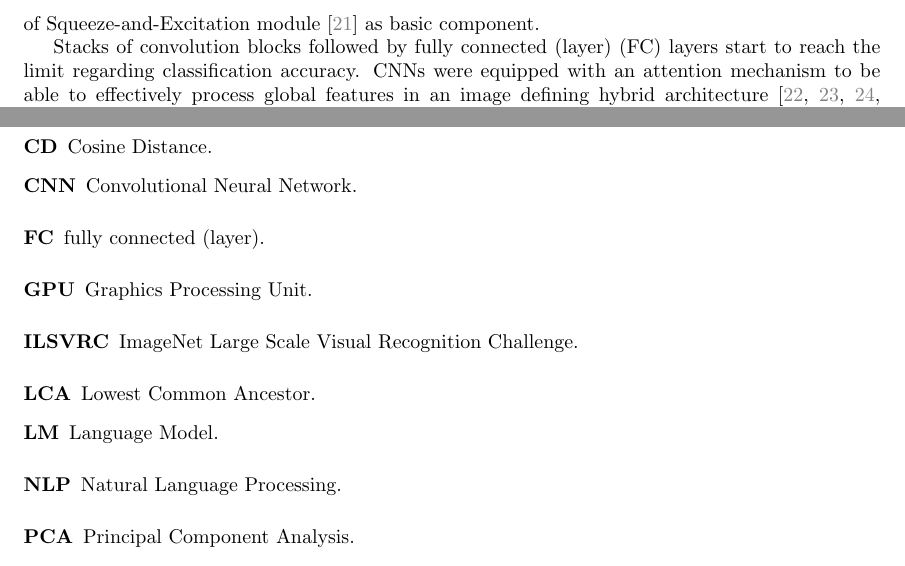
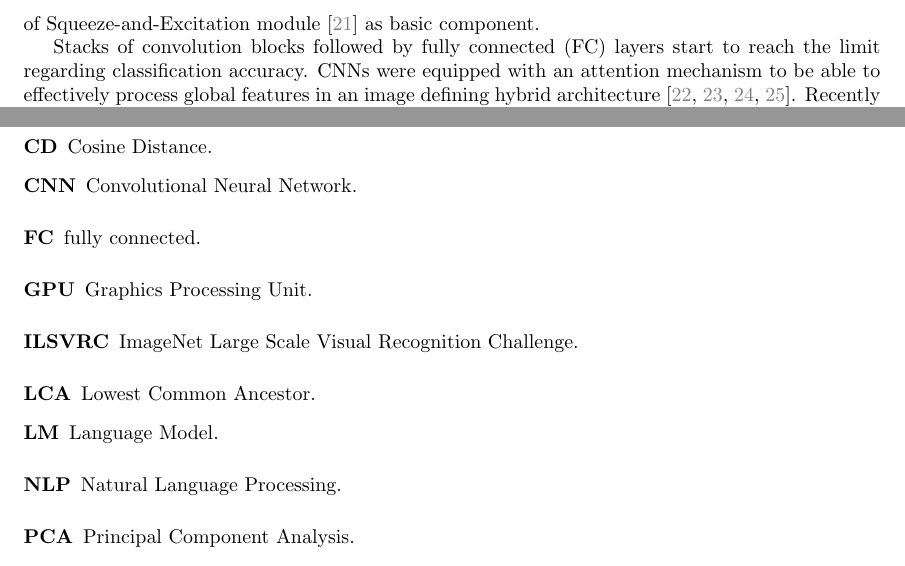
Before and after one commit to S1M0N38/master-thesis, a LaTeX thesis (thesis/main.tex, which reads thesis/glossary.tex): two parts of pages 9 and 33 of 38, joined at a grey line, cut so that both start at the same text. Compiled offline with pdfLaTeX; a LaTeX package or settings file that is missing is left out.

Commit message:
Fix glossary term

```diff
--- a/thesis/glossary.tex
+++ b/thesis/glossary.tex
@@ -174,4 +174,4 @@
 \newacronym{pca}{PCA}{Principal Component Analysis}
 \newacronym{xe}{XE}{Cross Entropy}
 \newacronym{cd}{CD}{Cosine Distance}
-\newacronym{fc}{FC}{fully connected (layer)}
+\newacronym{fc}{FC}{fully connected}
```
